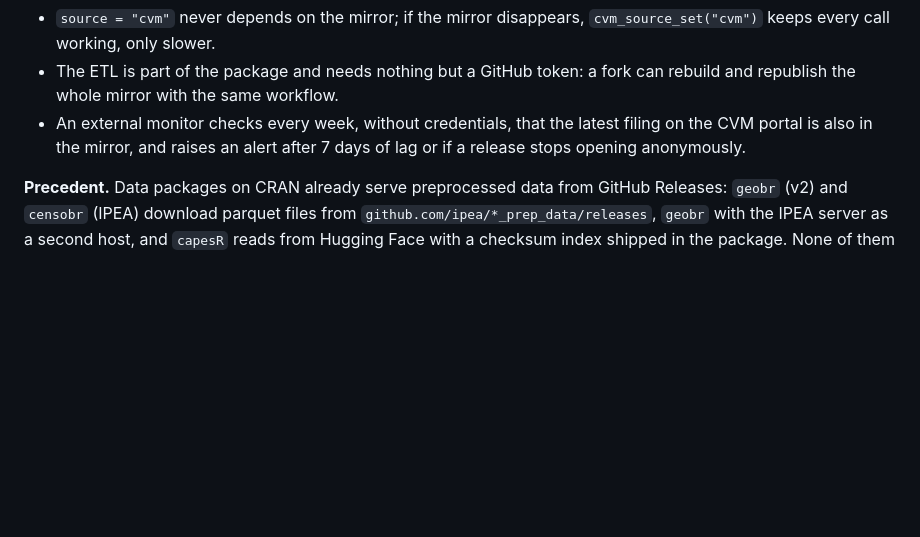
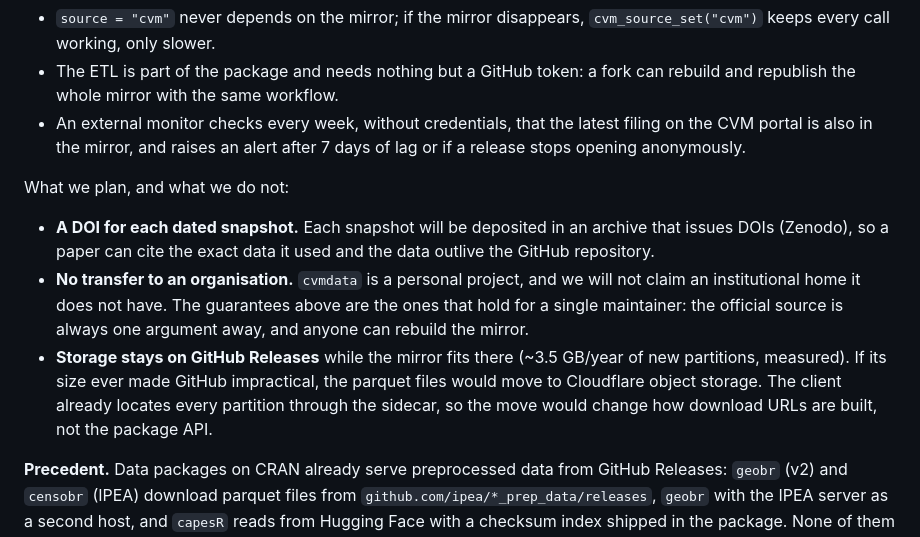
Before and after one commit to SidneyBissoli/cvmdata, a Markdown page: data-raw/rOpenSci-presubmission-draft.md, the part around the change. GitHub-like rendering; blank space fills up the shorter version.

Commit message:
docs(presubmission): record the mirror commitments (DOI per snapshot; no organisation; Cloudflare only if size requires) (#67)
Claude-Session: https://claude.ai/code/session_01W8TvdZupGQze8SaVQsZJcv

Co-authored-by: Claude Opus 5.5 <noreply@anthropic.com>

```diff
--- a/data-raw/rOpenSci-presubmission-draft.md
+++ b/data-raw/rOpenSci-presubmission-draft.md
@@ -288,11 +288,28 @@ maintainer runs the ETL. What limits it now:
   latest filing on the CVM portal is also in the mirror, and raises an
   alert after 7 days of lag or if a release stops opening anonymously.
 
-<!-- TODO (decisão do dono antes de postar): o que prometer além disso.
-Candidatos medidos em 2026-10-25 (ROADMAP, "Padrão source = mirror"):
-mover o repositório e os releases para uma organização no GitHub;
-segundo host para os parquets (como o geobr, com o servidor do IPEA);
-DOI por snapshot (Zenodo). Só escrever aqui o que estiver decidido. -->
+<!-- Decisões do dono, 2026-11-02: (1) sem organização no GitHub —
+projeto pessoal, nada a transferir por ora; (2) segundo host só se o
+tamanho inviabilizar o GitHub, e então Cloudflare; (3) DOI por
+snapshot datado: adotado (item no ROADMAP). Não prometer além disso. -->
+
+What we plan, and what we do not:
+
+- **A DOI for each dated snapshot.** Each snapshot will be deposited
+  in an archive that issues DOIs (Zenodo), so a paper can cite the
+  exact data it used and the data outlive the GitHub repository.
+  <!-- Reescrever no presente quando estiver implementado. -->
+- **No transfer to an organisation.** `cvmdata` is a personal
+  project, and we will not claim an institutional home it does not
+  have. The guarantees above are the ones that hold for a single
+  maintainer: the official source is always one argument away, and
+  anyone can rebuild the mirror.
+- **Storage stays on GitHub Releases** while the mirror fits there
+  (~3.5 GB/year of new partitions, measured). If its size ever made
+  GitHub impractical, the parquet files would move to Cloudflare
+  object storage. The client already locates every partition through
+  the sidecar, so the move would change how download URLs are built,
+  not the package API.
 
 **Precedent.** Data packages on CRAN already serve preprocessed data
 from GitHub Releases: `geobr` (v2) and `censobr` (IPEA) download
```
